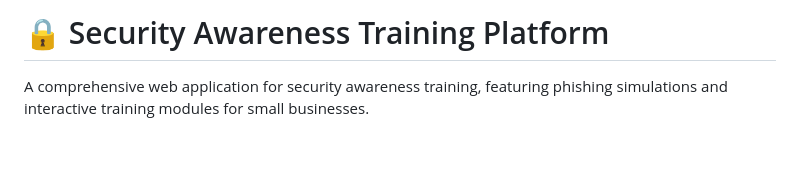
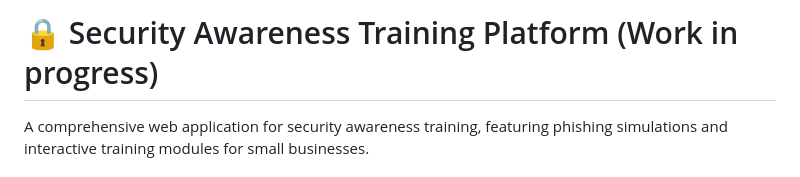
Before and after one commit to Rootless-Ghost/security-awareness-training, a Markdown page: README.md, the part around the change. Rendered like a GitHub page; blank space fills up the shorter version.

```diff
--- a/README.md
+++ b/README.md
@@ -1,4 +1,4 @@
-# 🔒 Security Awareness Training Platform
+# 🔒 Security Awareness Training Platform (Work in progress)
 
 A comprehensive web application for security awareness training, featuring phishing simulations and interactive training modules for small businesses.
 
```
